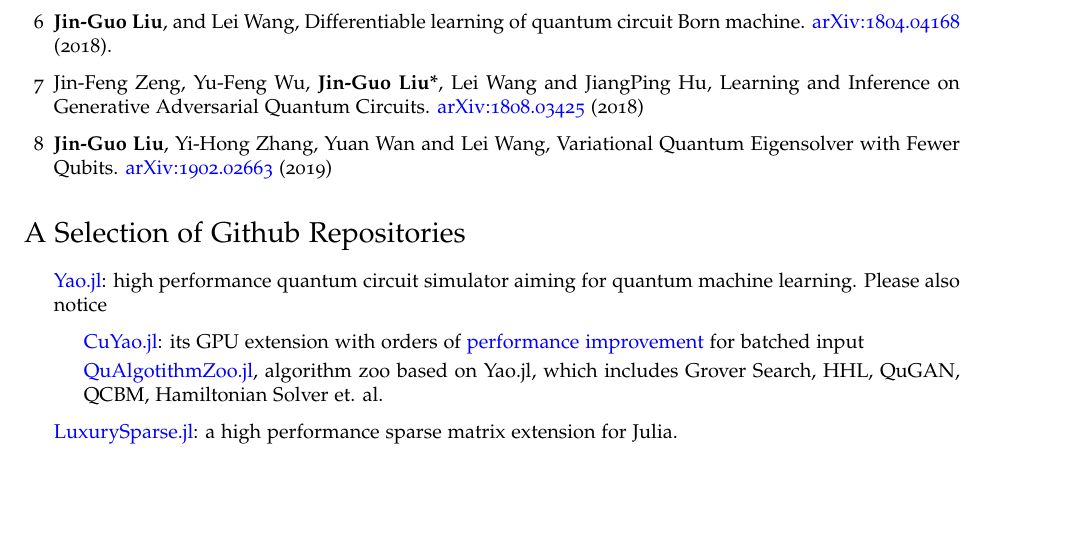
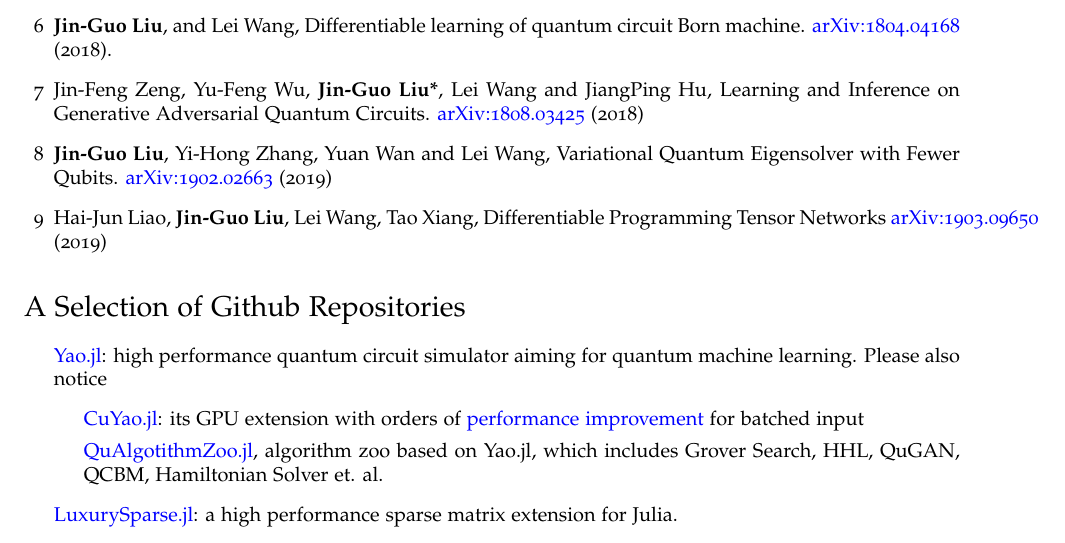
Before and after one commit to GiggleLiu/CV, a LaTeX CV (cv.tex): part of page 2 of 3, cut so that both start at the same text, the shorter picture padded with empty space. Compiled offline with XeLaTeX.

Commit message:
update cv

```diff
--- a/cv.tex
+++ b/cv.tex
@@ -146,6 +146,8 @@
     \item [6] {\bf Jin-Guo Liu}, and Lei Wang, Differentiable learning of quantum circuit Born machine. \href{https://arxiv.org/abs/1804.04168}{arXiv:1804.04168} (2018).
     \item [7] Jin-Feng Zeng, Yu-Feng Wu, {\bf Jin-Guo Liu*}, Lei Wang and JiangPing Hu, Learning and Inference on Generative Adversarial Quantum Circuits. \href{https://arxiv.org/abs/1808.03425}{arXiv:1808.03425} (2018)
     \item [8] {\bf Jin-Guo Liu}, Yi-Hong Zhang, Yuan Wan and Lei Wang, Variational Quantum Eigensolver with Fewer Qubits. \href{https://arxiv.org/abs/1902.02663}{arXiv:1902.02663} (2019)
+    \item [9] Hai-Jun Liao, {\bf Jin-Guo Liu}, Lei Wang, Tao Xiang, Differentiable Programming Tensor Networks \href{https://arxiv.org/abs/1903.09650}{arXiv:1903.09650} (2019)
+
 \end{itemize}
 
 \section*{A Selection of Github Repositories}
```
